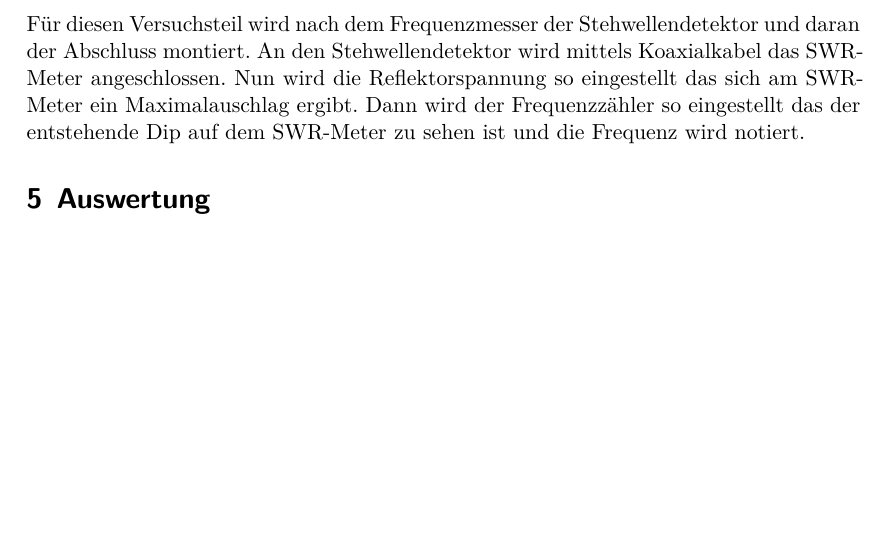
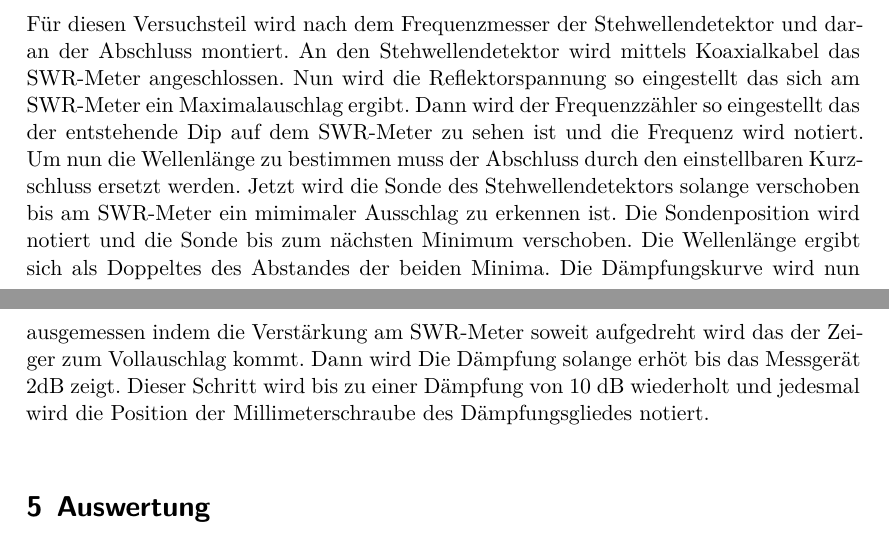
Before and after one commit to JackDO1998/FPraktikum, a LaTeX document (Mikrowellen auf Hohlleitern/main.tex, which reads Mikrowellen auf Hohlleitern/content/durchfuehrung.tex): part of page 7 of 8 before the commit and two parts of pages 7 and 8 of 8 after it, the two joined at a grey line, cut so that both start at the same text, the shorter picture padded with empty space. Compiled offline with XeLaTeX.

Commit message:
frequenzmessung beschrieben

```diff
--- a/Mikrowellen auf Hohlleitern/content/durchfuehrung.tex
+++ b/Mikrowellen auf Hohlleitern/content/durchfuehrung.tex
@@ -45,4 +45,13 @@ Resonanzberges notiert.
 Für diesen Versuchsteil wird nach dem Frequenzmesser der Stehwellendetektor und daran der Abschluss montiert.
 An den Stehwellendetektor wird mittels Koaxialkabel das SWR-Meter angeschlossen. Nun wird die Reflektorspannung
 so eingestellt das sich am SWR-Meter ein Maximalauschlag ergibt. Dann wird der Frequenzzähler so eingestellt das
-der entstehende Dip auf dem SWR-Meter zu sehen ist und die Frequenz wird notiert.
+der entstehende Dip auf dem SWR-Meter zu sehen ist und die Frequenz wird notiert. Um nun die Wellenlänge zu bestimmen
+muss der Abschluss durch den einstellbaren Kurzschluss ersetzt werden. Jetzt wird die Sonde des Stehwellendetektors
+solange verschoben bis am SWR-Meter ein mimimaler Ausschlag zu erkennen ist. Die Sondenposition wird notiert und die
+Sonde bis zum nächsten Minimum verschoben. Die Wellenlänge ergibt sich als Doppeltes des Abstandes der beiden
+Minima. Die Dämpfungskurve wird nun ausgemessen indem die Verstärkung am SWR-Meter soweit aufgedreht wird das
+der Zeiger zum Vollauschlag kommt. Dann wird Die Dämpfung solange erhöt bis das Messgerät 2dB zeigt. Dieser Schritt
+wird bis zu einer Dämpfung von 10 dB wiederholt und jedesmal wird die Position der Millimeterschraube des
+Dämpfungsgliedes notiert.
+
+\
```
Also changed, not shown: 3 other files.
